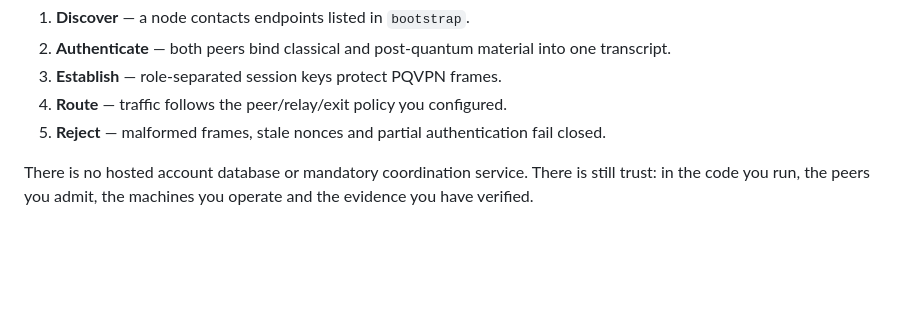
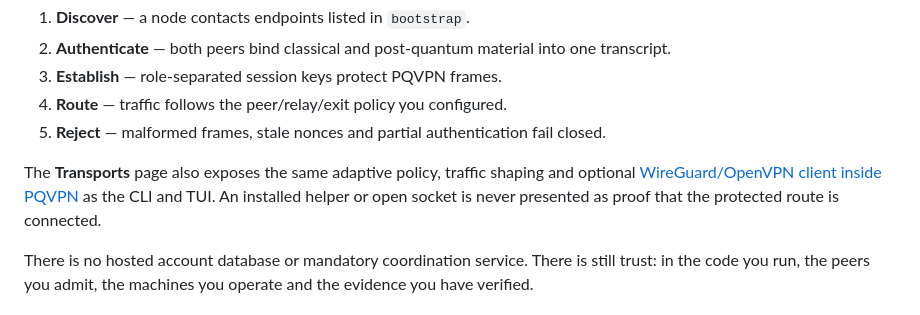
Before and after one commit to tadaka9/PQVPN, a Markdown page: README.md, the part around the change. Rendered like a GitHub page; blank space fills up the shorter version.

Commit message:
merge: consolidate standard tunnel backends into future

```diff
--- a/README.md
+++ b/README.md
@@ -108,6 +108,11 @@ step and still leave the project better than you found it.
 4. **Route** — traffic follows the peer/relay/exit policy you configured.
 5. **Reject** — malformed frames, stale nonces and partial authentication fail
    closed.
+
+The **Transports** page also exposes the same adaptive policy, traffic shaping
+and optional [WireGuard/OpenVPN client inside PQVPN](docs/inner-tunnels.md) as
+the CLI and TUI. An installed helper or open socket is never presented as proof
+that the protected route is connected.
 
 There is no hosted account database or mandatory coordination service. There
 is still trust: in the code you run, the peers you admit, the machines you
```
